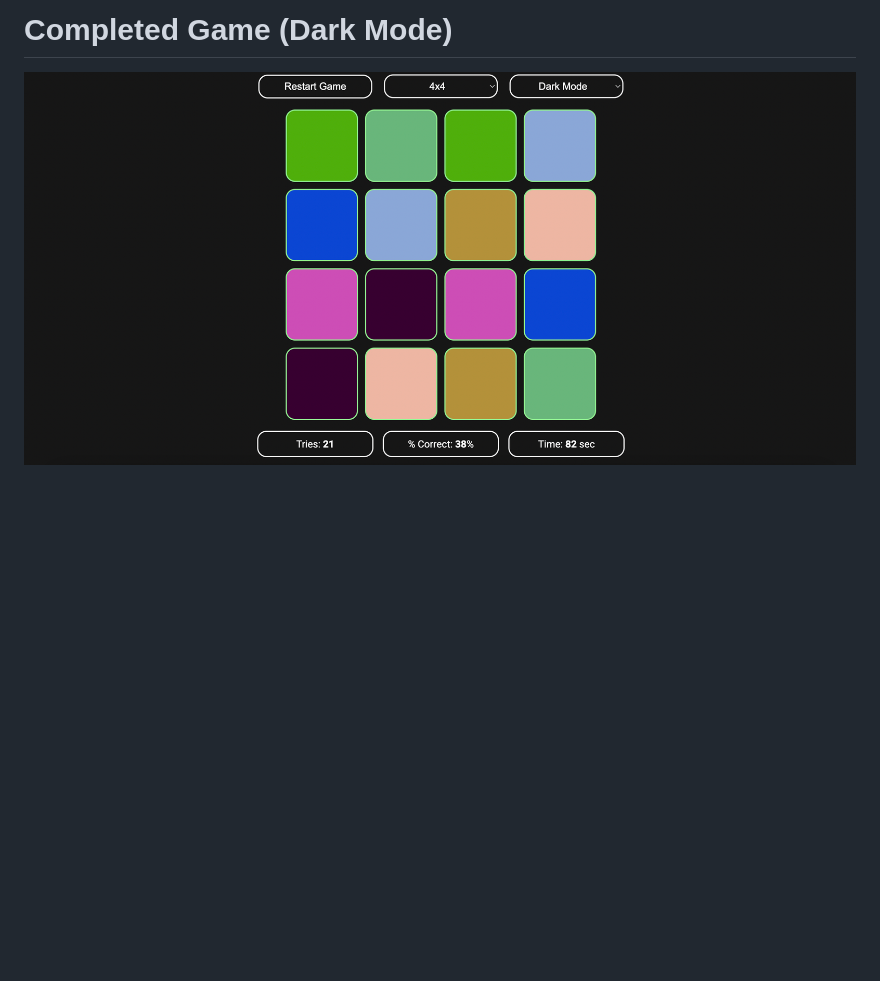
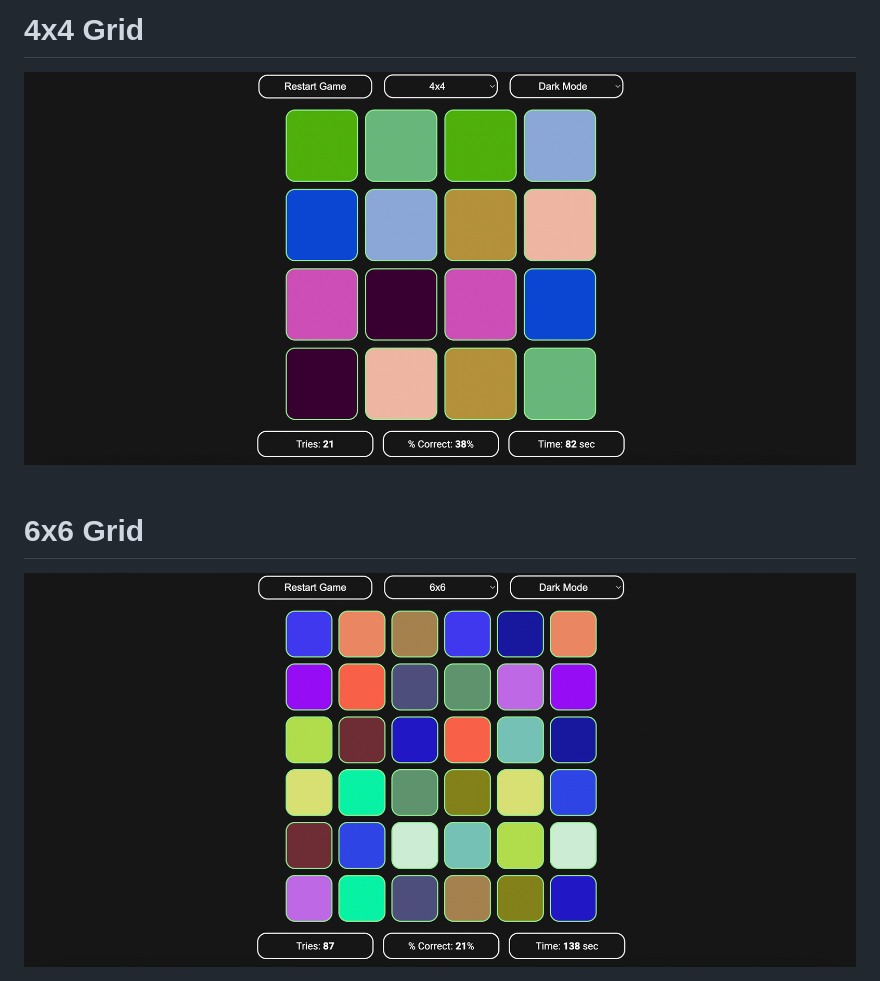
Before and after one commit to zayndamji/card-matcher, a Markdown page: README.md, the part around the change printed below. Drawn GitHub-style; pictures changed too: README_resources/6x6.png (added); blank space fills up the shorter version.

Commit message:
added 6x6 image to README

```diff
--- a/README.md
+++ b/README.md
@@ -22,3 +24,8 @@ You can also switch between dark, light, and sea themes. Scroll down to see how
 
-# Completed Game (Dark Mode)
-<img src="README_resources/completed.png">
+# 4x4 Grid
+<img src="README_resources/4x4.png">
+<br><br>
+
+# 6x6 Grid
+<img src="README_resources/6x6.png">
+<br><br>
```
Also changed, not shown: other parts of README.md (+3 -1 lines), README_resources/4x4.png (renamed from README_resources/completed.png).
